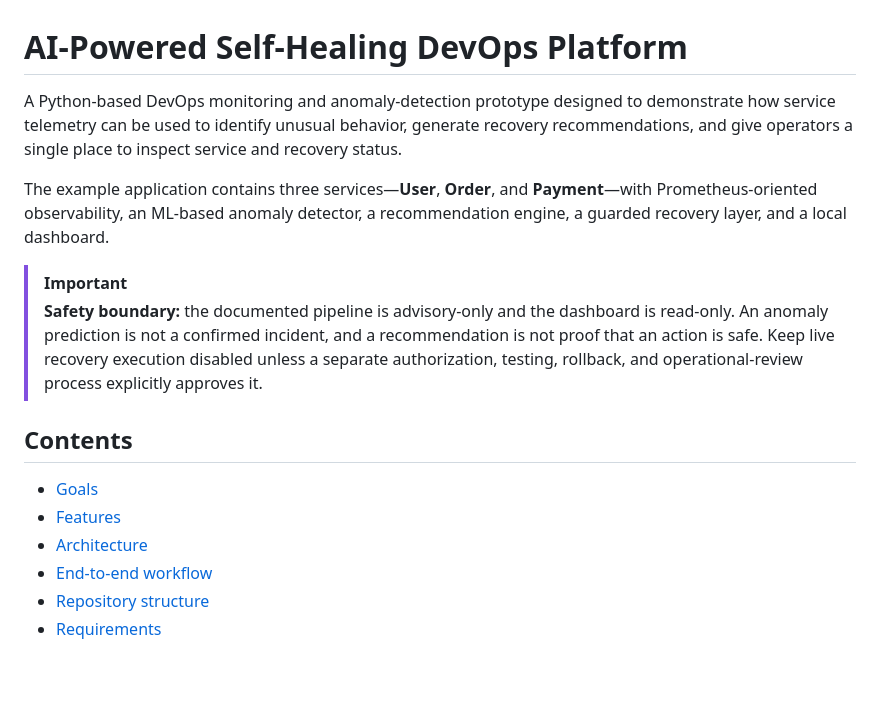
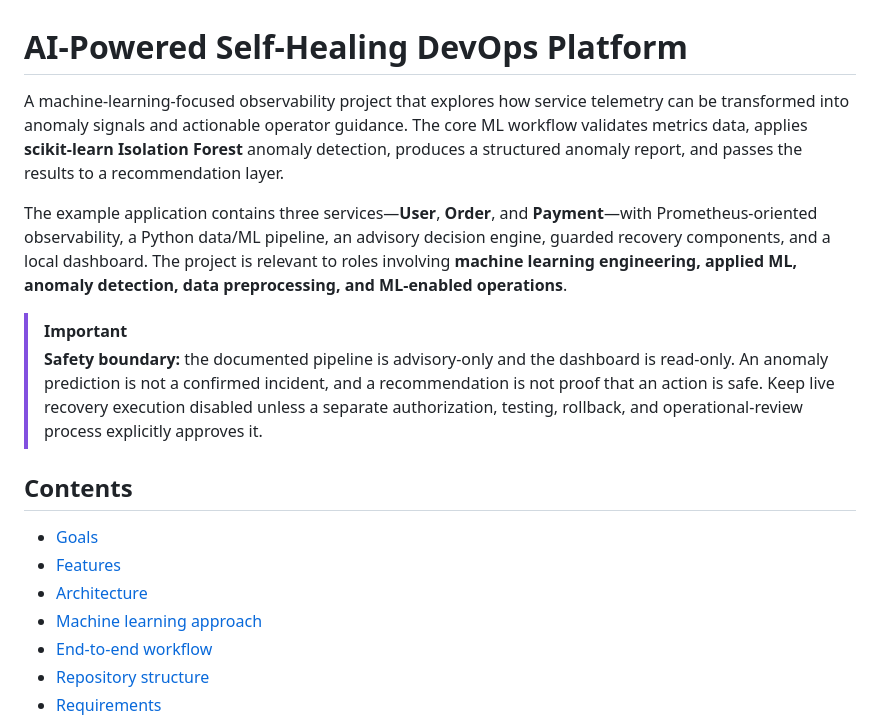
Before and after one commit to SunaadSB/self-healing-devops-platform, a Markdown page: README.md, the part around one of its changes. GitHub-like rendering; blank space fills up the shorter version.

```diff
--- a/README.md
+++ b/README.md
@@ -1,8 +1,8 @@
 # AI-Powered Self-Healing DevOps Platform
 
-A Python-based DevOps monitoring and anomaly-detection prototype designed to demonstrate how service telemetry can be used to identify unusual behavior, generate recovery recommendations, and give operators a single place to inspect service and recovery status.
+A machine-learning-focused observability project that explores how service telemetry can be transformed into anomaly signals and actionable operator guidance. The core ML workflow validates metrics data, applies **scikit-learn Isolation Forest** anomaly detection, produces a structured anomaly report, and passes the results to a recommendation layer.
 
-The example application contains three services—**User**, **Order**, and **Payment**—with Prometheus-oriented observability, an ML-based anomaly detector, a recommendation engine, a guarded recovery layer, and a local dashboard.
+The example application contains three services—**User**, **Order**, and **Payment**—with Prometheus-oriented observability, a Python data/ML pipeline, an advisory decision engine, guarded recovery components, and a local dashboard. The project is relevant to roles involving **machine learning engineering, applied ML, anomaly detection, data preprocessing, and ML-enabled operations**.
 
 > [!IMPORTANT]
 > **Safety boundary:** the documented pipeline is advisory-only and the dashboard is read-only. An anomaly prediction is not a confirmed incident, and a recommendation is not proof that an action is safe. Keep live recovery execution disabled unless a separate authorization, testing, rollback, and operational-review process explicitly approves it.
@@ -12,6 +12,7 @@ The example application contains three services—**User**, **Order**, and **Pay
 - [Goals](#goals)
 - [Features](#features)
 - [Architecture](#architecture)
+- [Machine learning approach](#machine-learning-approach)
 - [End-to-end workflow](#end-to-end-workflow)
 - [Repository structure](#repository-structure)
 - [Requirements](#requirements)
```
Also changed, not shown: other parts of README.md (+66 -17 lines).
